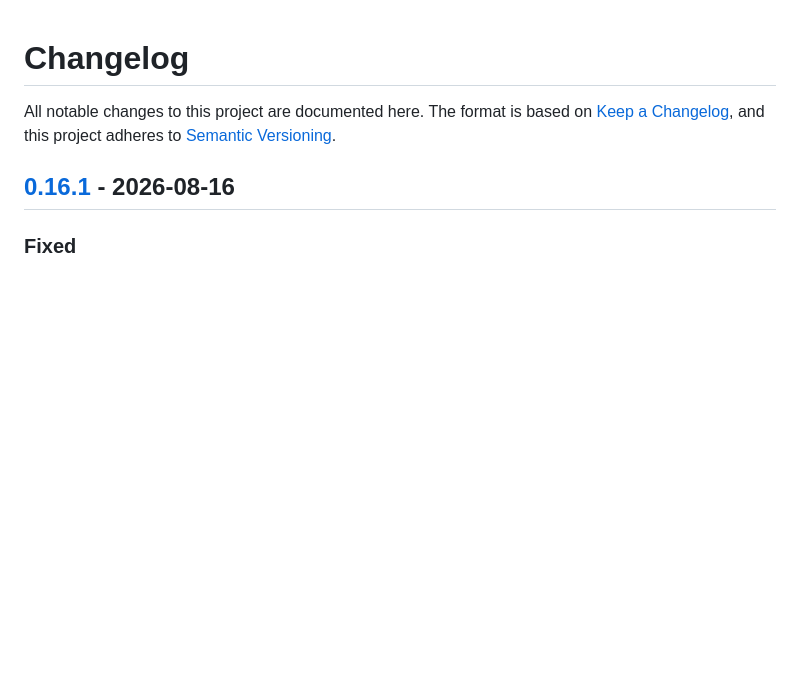
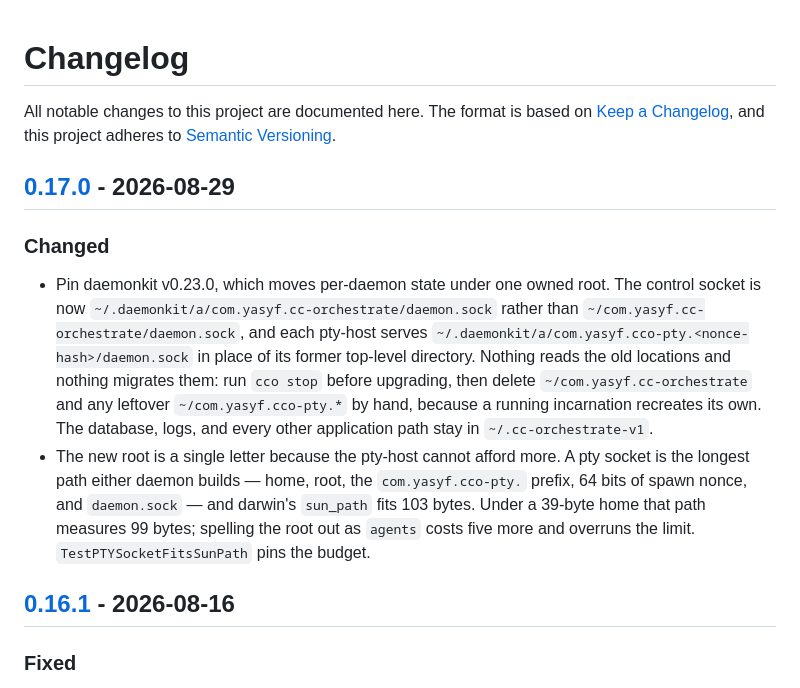
Before and after one commit to yasyf/cc-orchestrate, a Markdown page: CHANGELOG.md, the part around one of its changes. Rendered like a GitHub page; blank space fills up the shorter version.

Commit message:
docs: changelog for 0.17.0
The daemonkit v0.23.0 pin moves per-daemon state to
~/.daemonkit/a/<label>. Nothing reads or migrates the old
locations, so the entry says so and names what to delete by
hand, and records why the root is one letter: the pty socket
measures 99 of sun_path's 103 bytes under a long home.

Claude-Session-Id: 7069a9d1-5efe-429a-8476-3adc1d8f061e

```diff
--- a/CHANGELOG.md
+++ b/CHANGELOG.md
@@ -3,6 +3,27 @@
 All notable changes to this project are documented here.
 The format is based on [Keep a Changelog](https://keepachangelog.com/en/1.1.0/),
 and this project adheres to [Semantic Versioning](https://semver.org/spec/v2.0.0.html).
+
+## [0.17.0] - 2026-08-29
+
+### Changed
+
+- Pin daemonkit v0.23.0, which moves per-daemon state under one owned root.
+  The control socket is now
+  `~/.daemonkit/a/com.yasyf.cc-orchestrate/daemon.sock` rather than
+  `~/com.yasyf.cc-orchestrate/daemon.sock`, and each pty-host serves
+  `~/.daemonkit/a/com.yasyf.cco-pty.<nonce-hash>/daemon.sock` in place of its
+  former top-level directory. Nothing reads the old locations and nothing
+  migrates them: run `cco stop` before upgrading, then delete
+  `~/com.yasyf.cc-orchestrate` and any leftover `~/com.yasyf.cco-pty.*` by
+  hand, because a running incarnation recreates its own. The database, logs,
+  and every other application path stay in `~/.cc-orchestrate-v1`.
+- The new root is a single letter because the pty-host cannot afford more. A
+  pty socket is the longest path either daemon builds — home, root, the
+  `com.yasyf.cco-pty.` prefix, 64 bits of spawn nonce, and `daemon.sock` — and
+  darwin's `sun_path` fits 103 bytes. Under a 39-byte home that path measures
+  99 bytes; spelling the root out as `agents` costs five more and overruns the
+  limit. `TestPTYSocketFitsSunPath` pins the budget.
 
 ## [0.16.1] - 2026-08-16
 
```
Also changed, not shown: other parts of CHANGELOG.md (+1 -0 lines).
